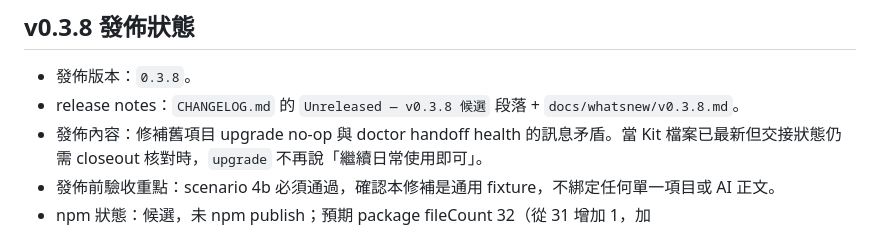
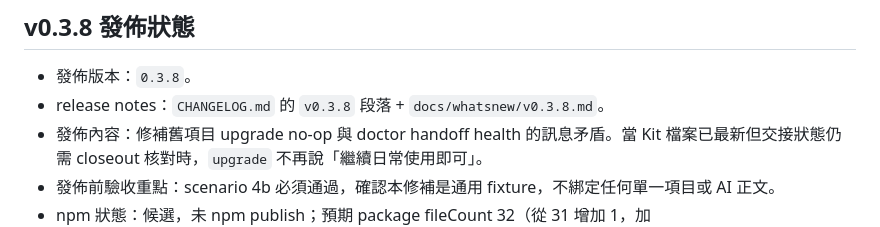
Before and after one commit to Adamchanadam/agent-handoff-kit, a Markdown page: docs/qa/release-grade-qa.md, the part around the change. Drawn GitHub-style.

Commit message:
Align v0.3.8 release status wording

```diff
--- a/docs/qa/release-grade-qa.md
+++ b/docs/qa/release-grade-qa.md
@@ -221,7 +221,7 @@ npm package 由 `package.json` 的 `files` 控制：
 ## v0.3.8 發佈狀態
 
 - 發佈版本：`0.3.8`。
-- release notes：`CHANGELOG.md` 的 `Unreleased — v0.3.8 候選` 段落 + `docs/whatsnew/v0.3.8.md`。
+- release notes：`CHANGELOG.md` 的 `v0.3.8` 段落 + `docs/whatsnew/v0.3.8.md`。
 - 發佈內容：修補舊項目 upgrade no-op 與 doctor handoff health 的訊息矛盾。當 Kit 檔案已最新但交接狀態仍需 closeout 核對時，`upgrade` 不再說「繼續日常使用即可」。
 - 發佈前驗收重點：scenario 4b 必須通過，確認本修補是通用 fixture，不綁定任何單一項目或 AI 正文。
 - npm 狀態：候選，未 npm publish；預期 package fileCount 32（從 31 增加 1，加 `docs/whatsnew/v0.3.8.md`）。
```
